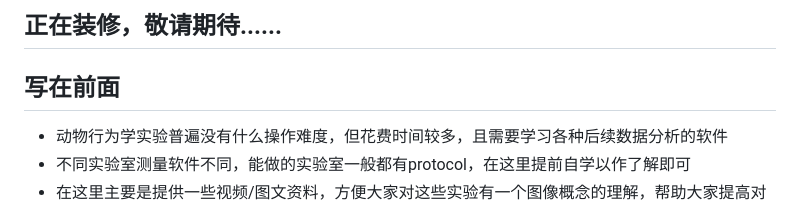
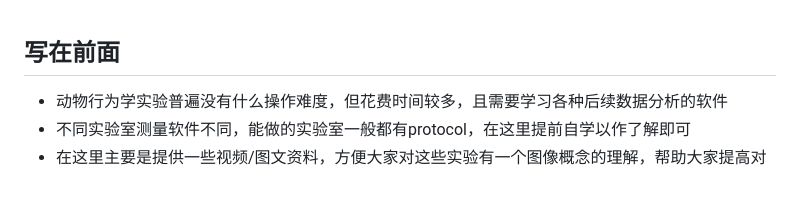
Before and after one commit to A-Ben-Mao/Medical_Self_Study_Repo, a Markdown page: repo/Ethology.md, the part around the change. GitHub-like rendering.

```diff
--- a/repo/Ethology.md
+++ b/repo/Ethology.md
@@ -1,5 +1,3 @@
-正在装修，敬请期待......
----
 写在前面
 ---
 - 动物行为学实验普遍没有什么操作难度，但花费时间较多，且需要学习各种后续数据分析的软件
```
